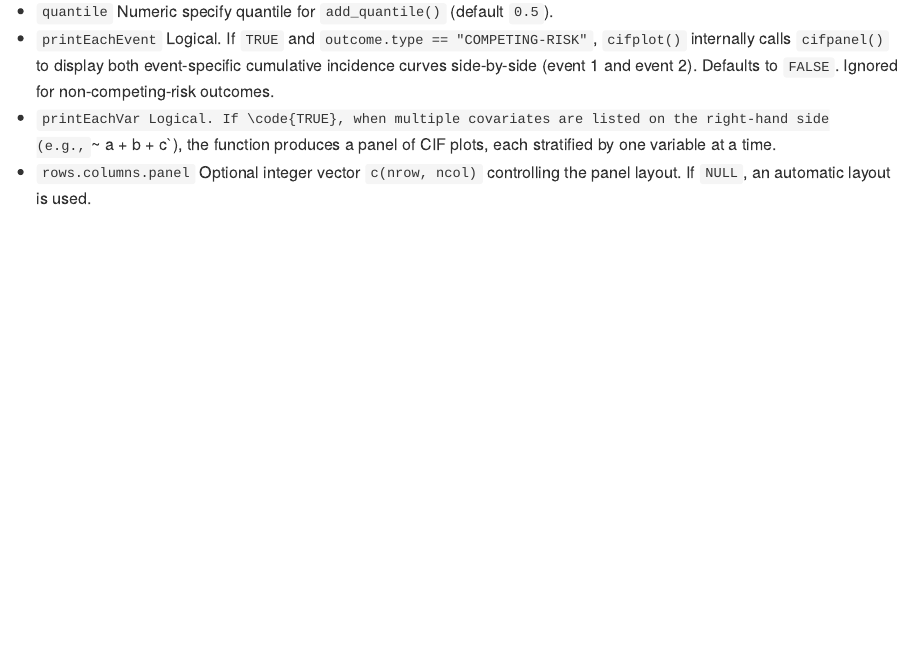
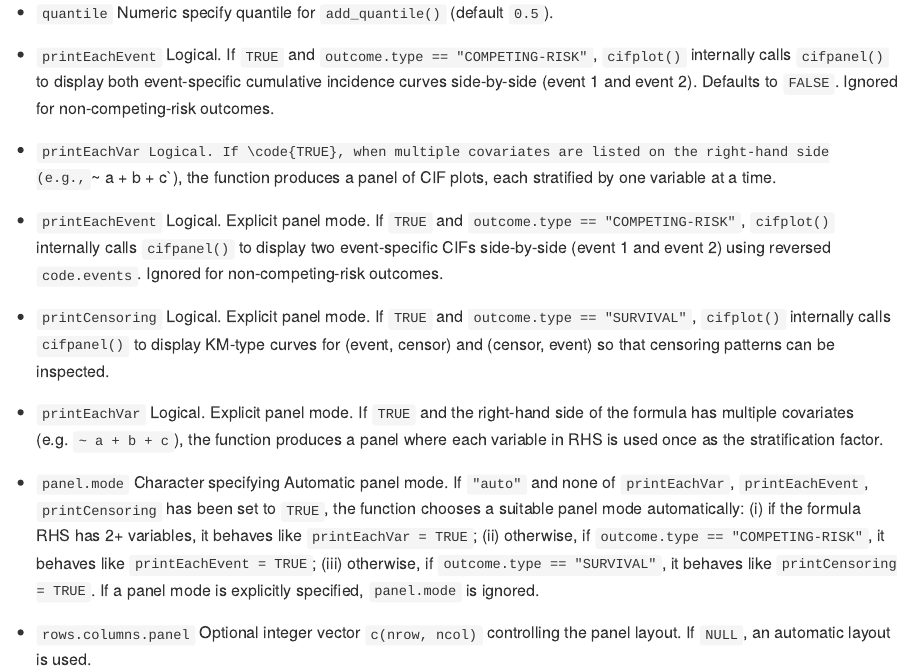
Before and after one commit to gestimation/cifmodeling, an R Markdown document (README.Rmd): the page in a window 1100 px wide, from 18640 px down before the commit and from 260 px down after it, so that both start at the same text. The pictures show the output file README.md that the author committed with the source, drawn offline in the style of GitHub; long lines of code are wrapped.

Commit message:
README updated

```diff
--- a/README.Rmd
+++ b/README.Rmd
@@ -563,6 +563,11 @@ You can also supply multiple model summaries as a named list to compare estimate
 -   `quantile` Numeric specify quantile for `add_quantile()` (default `0.5`).
 -   `printEachEvent` Logical. If `TRUE` and `outcome.type == "COMPETING-RISK"`, `cifplot()` internally calls `cifpanel()` to display both event-specific cumulative incidence curves side-by-side (event 1 and event 2). Defaults to `FALSE`. Ignored for non-competing-risk outcomes.
 -   `printEachVar Logical. If \code{TRUE}, when multiple covariates are listed on the right-hand side (e.g., `~ a + b + c`), the function produces a panel of CIF plots, each stratified by one variable at a time.
+
+-   `printEachEvent` Logical. Explicit panel mode. If `TRUE` and `outcome.type == "COMPETING-RISK"`, `cifplot()` internally calls `cifpanel()` to display two event-specific CIFs side-by-side (event 1 and event 2) using reversed `code.events`. Ignored for non-competing-risk outcomes.
+-   `printCensoring` Logical. Explicit panel mode. If `TRUE` and `outcome.type == "SURVIVAL"`, `cifplot()` internally calls `cifpanel()` to display KM-type curves for (event, censor) and (censor, event) so that censoring patterns can be inspected.
+-   `printEachVar` Logical. Explicit panel mode. If `TRUE` and the right-hand side of the formula has multiple covariates (e.g. `~ a + b + c`), the function produces a panel where each variable in RHS is used once as the stratification factor.
+-   `panel.mode` Character specifying Automatic panel mode. If `"auto"` and none of `printEachVar`, `printEachEvent`, `printCensoring` has been set to `TRUE`, the function chooses a suitable panel mode automatically: (i) if the formula RHS has 2+ variables, it behaves like `printEachVar = TRUE`; (ii) otherwise, if `outcome.type == "COMPETING-RISK"`, it behaves like `printEachEvent = TRUE`; (iii) otherwise, if `outcome.type == "SURVIVAL"`, it behaves like `printCensoring = TRUE`. If a panel mode is explicitly specified, `panel.mode` is ignored.
 -   `rows.columns.panel` Optional integer vector `c(nrow, ncol)` controlling the panel layout. If `NULL`, an automatic layout is used.
 -   `style` Character plot theme controls (default `"CLASSIC"`).
 -   `palette` Optional character vector specify color palette, e.g. `palette=c("blue", "cyan", "navy", "green")` (default `NULL`).
```
Also changed, not shown: R/cifplot.R (+1 -0 lines), README.md, 7 other files.
